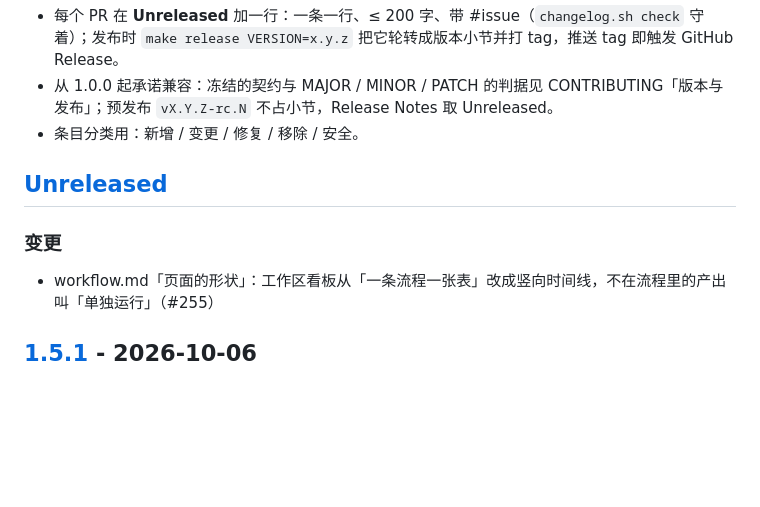
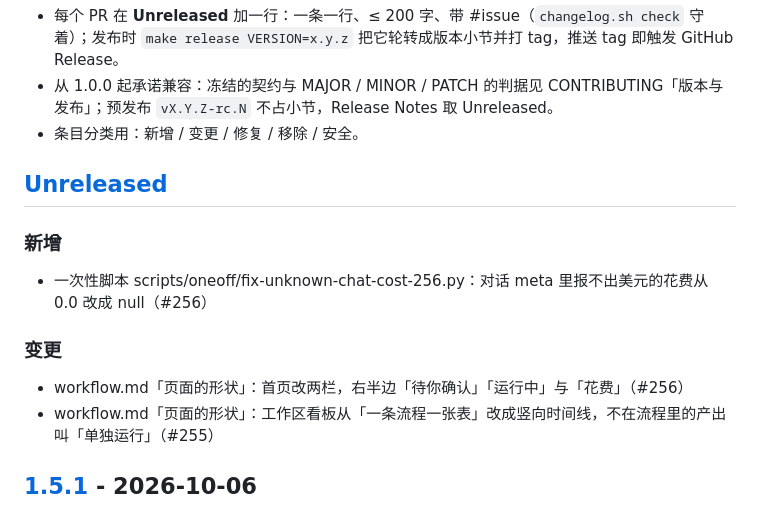
Before and after one commit to zephyr4123/TJU-AI4Science, a Markdown page: CHANGELOG.md, the part around the change. GitHub-like rendering; blank space fills up the shorter version.

Commit message:
workflow.md「页面的形状」：首页两栏，右半边待你确认 / 运行中与花费（#256）

```diff
--- a/CHANGELOG.md
+++ b/CHANGELOG.md
@@ -8,7 +8,11 @@
 
 ## [Unreleased]
 
+### 新增
+- 一次性脚本 scripts/oneoff/fix-unknown-chat-cost-256.py：对话 meta 里报不出美元的花费从 0.0 改成 null（#256）
+
 ### 变更
+- workflow.md「页面的形状」：首页改两栏，右半边「待你确认」「运行中」与「花费」（#256）
 - workflow.md「页面的形状」：工作区看板从「一条流程一张表」改成竖向时间线，不在流程里的产出叫「单独运行」（#255）
 
 ## [1.5.1] - 2026-10-06
```
Also changed, not shown: docs/architecture/workflow.md (+1 -1 lines).
